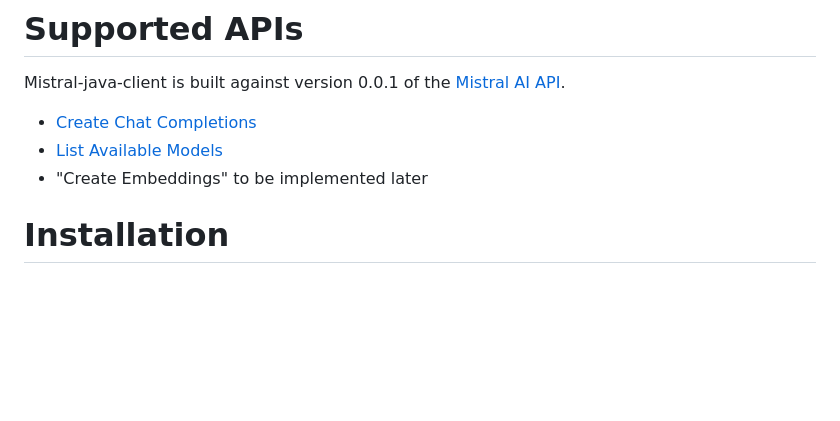
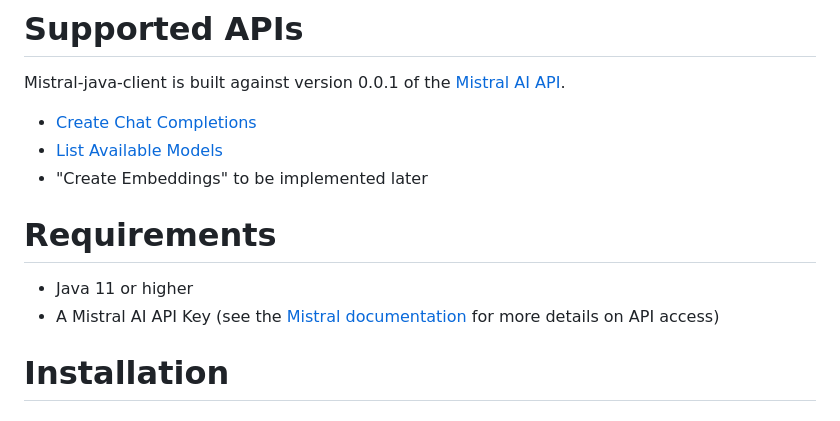
Before and after one commit to Dannyj1/mistral-java-client, a Markdown page: README.md, the part around the change. GitHub-like rendering; blank space fills up the shorter version.

Commit message:
Added requirements section

```diff
--- a/README.md
+++ b/README.md
@@ -21,6 +21,10 @@ Mistral-java-client is built against version 0.0.1 of the [Mistral AI API](https
 - [Create Chat Completions](https://docs.mistral.ai/api/#operation/createChatCompletion)
 - [List Available Models](https://docs.mistral.ai/api/#operation/listModels)
 - "Create Embeddings" to be implemented later
+
+# Requirements
+- Java 11 or higher
+- A Mistral AI API Key (see the [Mistral documentation](https://docs.mistral.ai/#api-access) for more details on API access)
 
 # Installation
 
```
